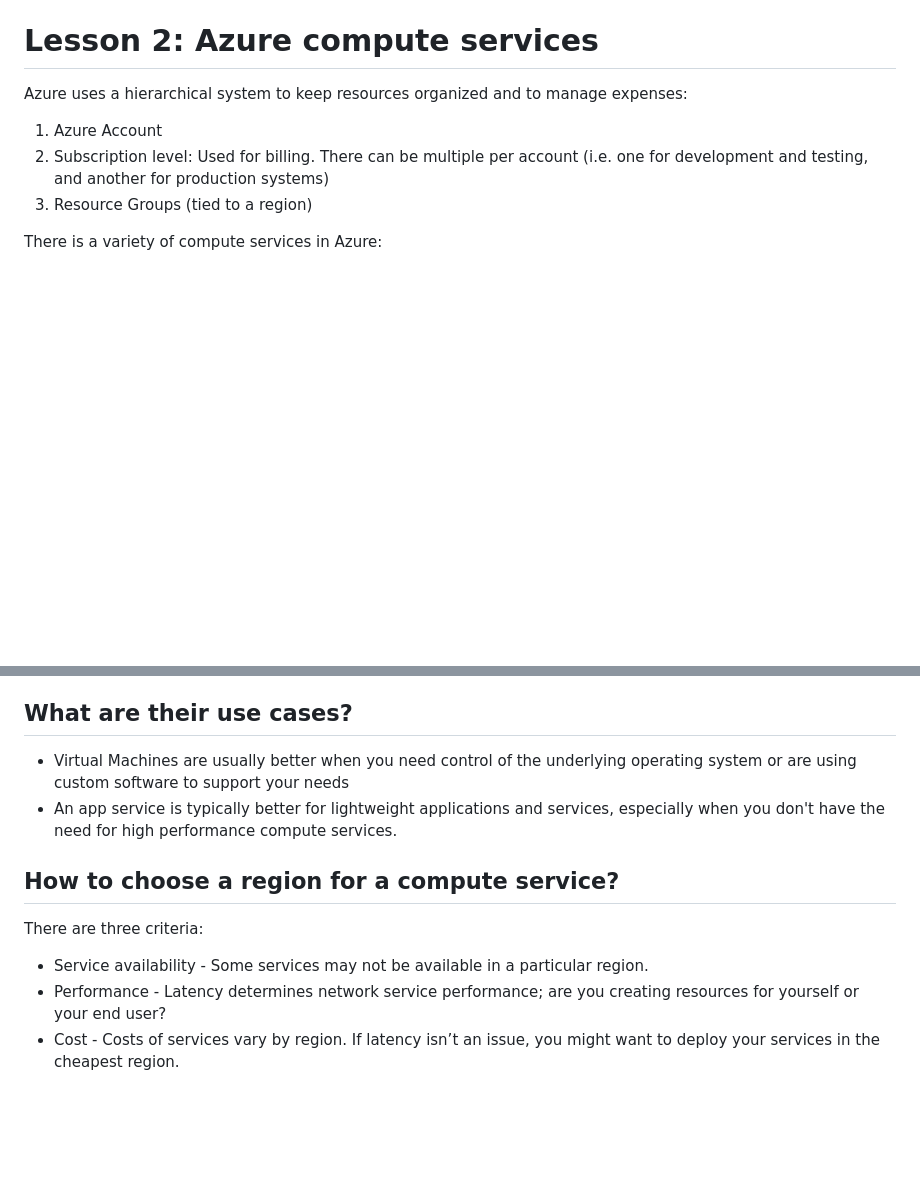
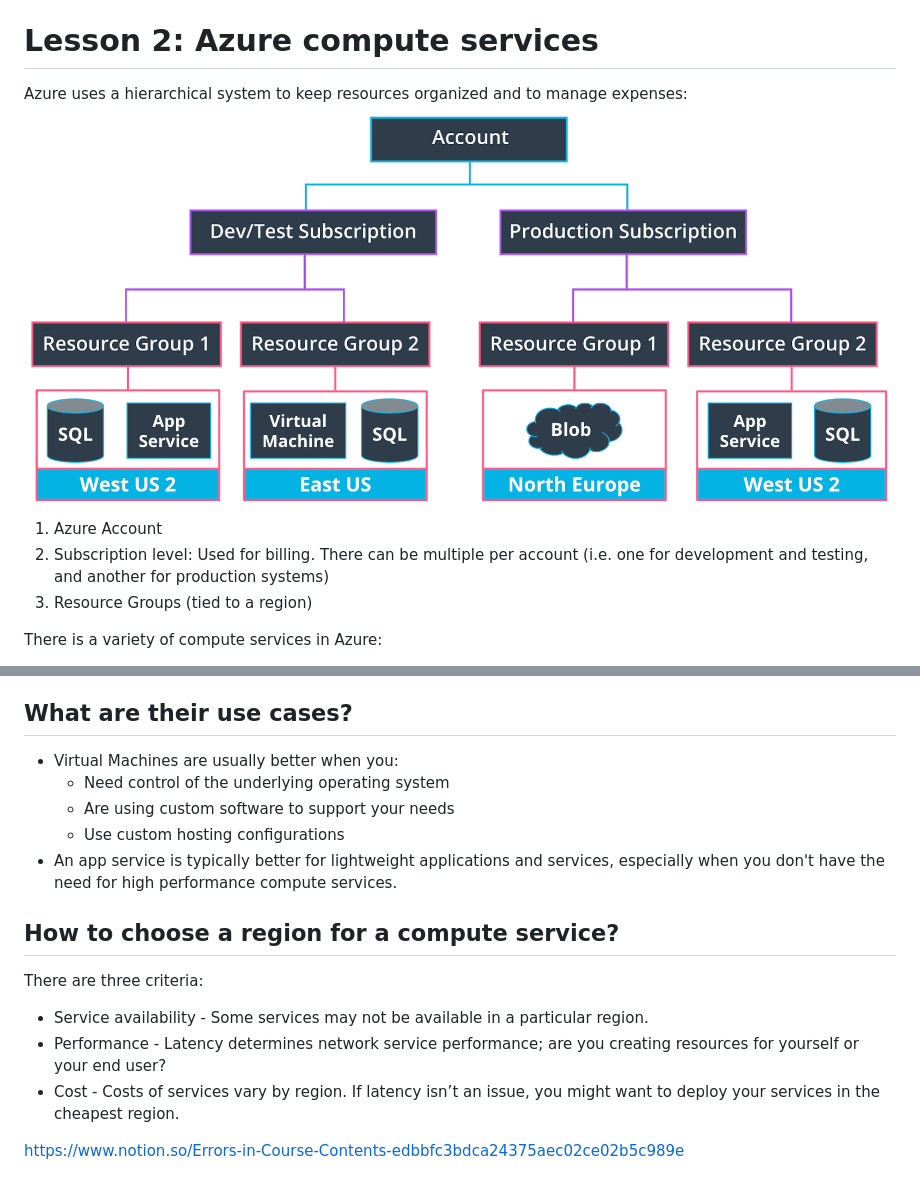
Before and after one commit to camilaagw/Introduction-to-Azure-applications, a Markdown page: 2-Azure-compute-services/README.md, 2 parts joined by grey strips. Drawn GitHub-style; pictures changed too: 2-Azure-compute-services/img/subscription-resource-group-hierarchy.png (added); blank space fills up the shorter version.

Commit message:
Add hierarchy of subscription resource group

```diff
--- a/2-Azure-compute-services/README.md
+++ b/2-Azure-compute-services/README.md
@@ -1,5 +1,6 @@
 # Lesson 2: Azure compute services
 Azure uses a hierarchical system to keep resources organized and to manage expenses:
+![Hierarchy](img/subscription-resource-group-hierarchy.png)
 1. Azure Account
 2. Subscription level: Used for billing. There can be multiple per account (i.e. one for development and testing, and another for production systems)
 2. Resource Groups (tied to a region)
@@ -27,7 +28,10 @@ A PaaS option allowing developers to focus more on their apps than the underlyin
 - While they are good for scaling, there is also a limit of up to 14 GB or 4 CPU cores on the highest tier.
 
 ## What are their use cases?
-- Virtual Machines are usually better when you need control of the underlying operating system or are using custom software to support your needs
+- Virtual Machines are usually better when you:
+    - Need control of the underlying operating system
+    - Are using custom software to support your needs
+    - Use custom hosting configurations
 - An app service is typically better for lightweight applications and services, especially when you don't have the need for high performance compute services.
 
 ## How to choose a region for a compute service?
@@ -35,3 +39,6 @@ There are three criteria:
 - Service availability - Some services may not be available in a particular region.
 - Performance - Latency determines network service performance; are you creating resources for yourself or your end user?
 - Cost - Costs of services vary by region. If latency isn’t an issue, you might want to deploy your services in the cheapest region.
+
+
+https://www.notion.so/Errors-in-Course-Contents-edbbfc3bdca24375aec02ce02b5c989e
```
